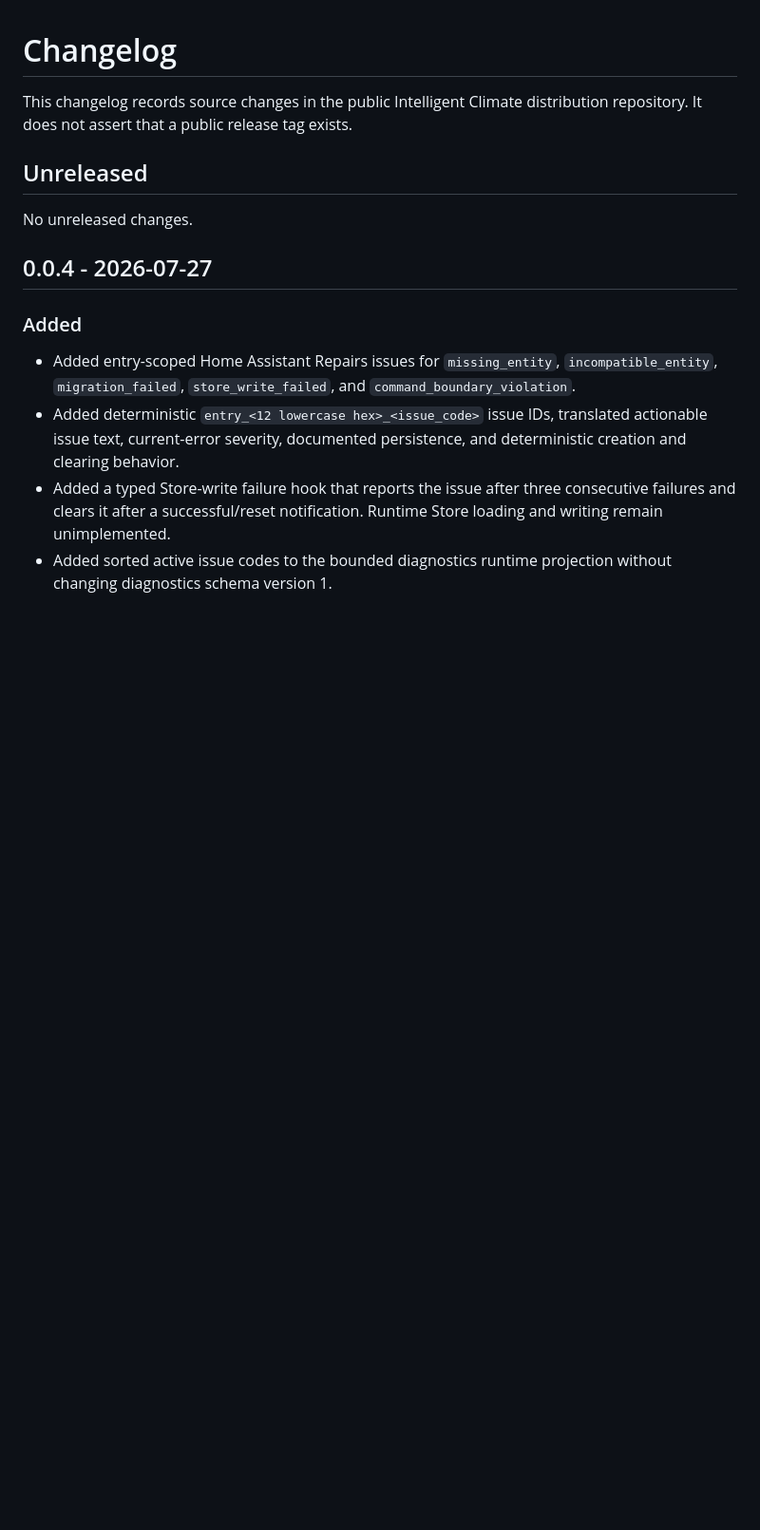
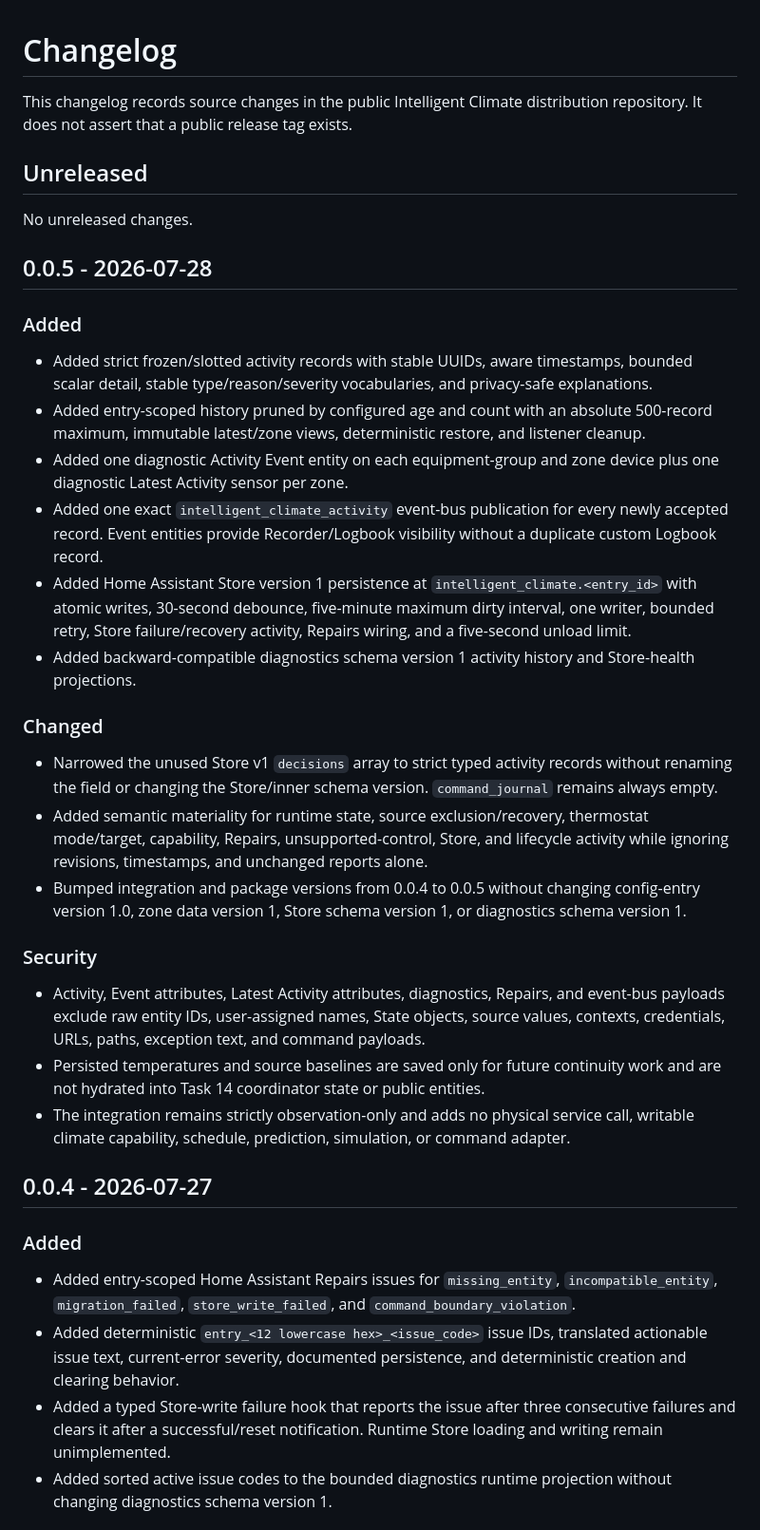
Before and after one commit to GoHoos1/intelligent-climate-public, a Markdown page: CHANGELOG.md, the part around the change. Shown at 95% size. Rendered like a GitHub page; blank space fills up the shorter version.

Commit message:
feat: publish bounded activity history

```diff
--- a/CHANGELOG.md
+++ b/CHANGELOG.md
@@ -6,6 +6,54 @@ distribution repository. It does not assert that a public release tag exists.
 ## Unreleased
 
 No unreleased changes.
+
+## 0.0.5 - 2026-07-28
+
+### Added
+
+- Added strict frozen/slotted activity records with stable UUIDs, aware
+  timestamps, bounded scalar detail, stable type/reason/severity vocabularies,
+  and privacy-safe explanations.
+- Added entry-scoped history pruned by configured age and count with an absolute
+  500-record maximum, immutable latest/zone views, deterministic restore, and
+  listener cleanup.
+- Added one diagnostic Activity Event entity on each equipment-group and zone
+  device plus one diagnostic Latest Activity sensor per zone.
+- Added one exact `intelligent_climate_activity` event-bus publication for every
+  newly accepted record. Event entities provide Recorder/Logbook visibility
+  without a duplicate custom Logbook record.
+- Added Home Assistant Store version 1 persistence at
+  `intelligent_climate.<entry_id>` with atomic writes, 30-second debounce,
+  five-minute maximum dirty interval, one writer, bounded retry, Store
+  failure/recovery activity, Repairs wiring, and a five-second unload limit.
+- Added backward-compatible diagnostics schema version 1 activity history and
+  Store-health projections.
+
+### Changed
+
+- Narrowed the unused Store v1 `decisions` array to strict typed activity
+  records without renaming the field or changing the Store/inner schema
+  version. `command_journal` remains always empty.
+- Added semantic materiality for runtime state, source exclusion/recovery,
+  thermostat mode/target, capability, Repairs, unsupported-control, Store, and
+  lifecycle activity while ignoring revisions, timestamps, and unchanged
+  reports alone.
+- Bumped integration and package versions from 0.0.4 to 0.0.5 without changing
+  config-entry version 1.0, zone data version 1, Store schema version 1, or
+  diagnostics schema version 1.
+
+### Security
+
+- Activity, Event attributes, Latest Activity attributes, diagnostics, Repairs,
+  and event-bus payloads exclude raw entity IDs, user-assigned names, State
+  objects, source values, contexts, credentials, URLs, paths, exception text,
+  and command payloads.
+- Persisted temperatures and source baselines are saved only for future
+  continuity work and are not hydrated into Task 14 coordinator state or public
+  entities.
+- The integration remains strictly observation-only and adds no physical
+  service call, writable climate capability, schedule, prediction, simulation,
+  or command adapter.
 
 ## 0.0.4 - 2026-07-27
 
```
